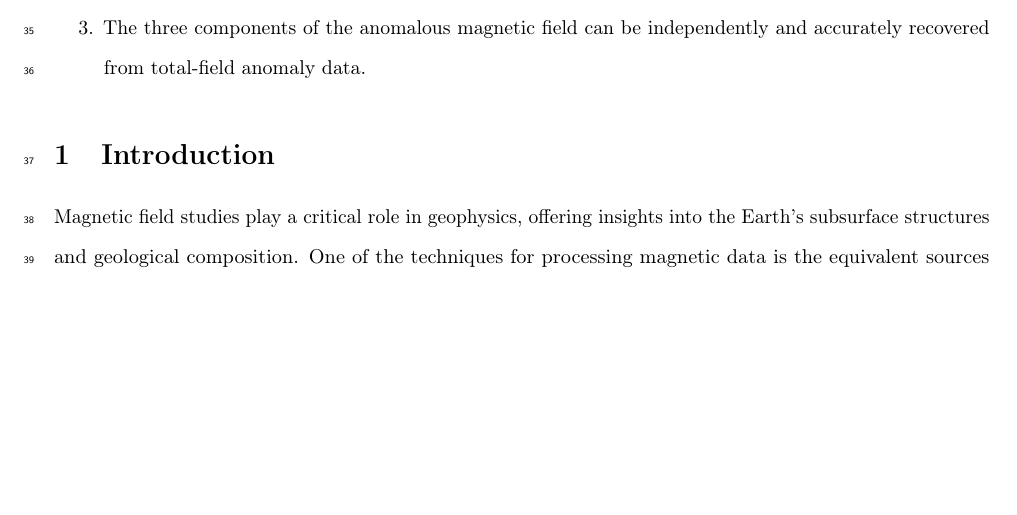
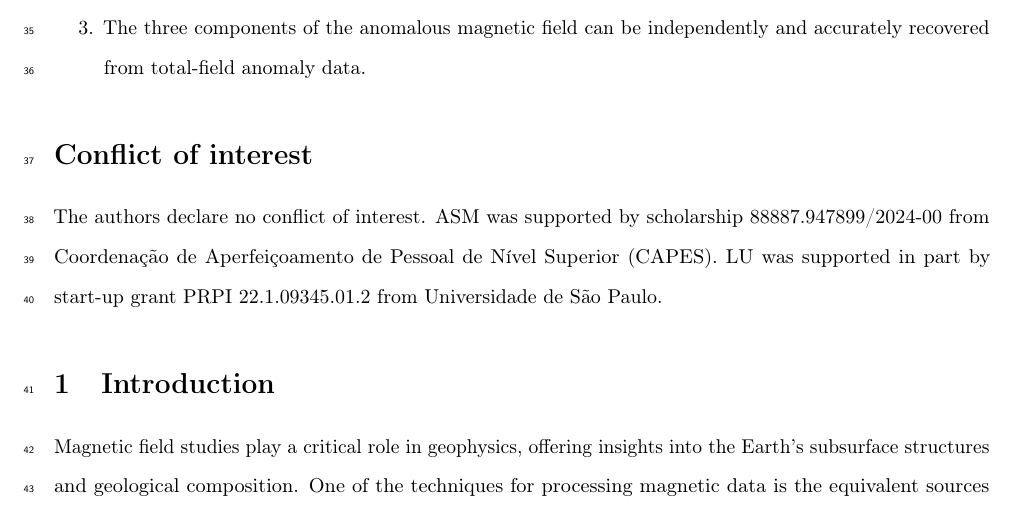
Before and after one commit to compgeolab/eqs-magnetic-spherical, a LaTeX document (paper/manuscript.tex): part of page 2 of 26, cut so that both start at the same text, the shorter picture padded with empty space. Compiled offline with pdfLaTeX.

Commit message:
Add COI statement to manuscript

```diff
--- a/paper/manuscript.tex
+++ b/paper/manuscript.tex
@@ -162,6 +162,14 @@
     independently and accurately recovered from total-field anomaly data.
 \end{enumerate}
 
+\section*{Conflict of interest}
+
+The authors declare no conflict of interest.
+ASM was supported by scholarship 88887.947899/2024-00 from Coordenação de
+Aperfeiçoamento de Pessoal de Nível Superior (CAPES).
+LU was supported in part by start-up grant PRPI 22.1.09345.01.2 from
+Universidade de São Paulo.
+
 \input{content.tex}
 
 \bibliographystyle{apalike-doi}
```
